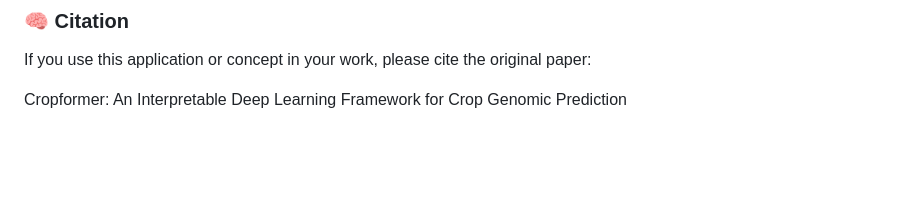
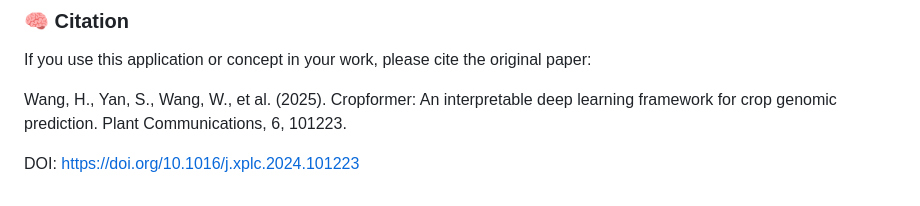
Before and after one commit to Greeshma-10/cropformer, a Markdown page: README.md, the part around the change. GitHub-like rendering; blank space fills up the shorter version.

Commit message:
Revise citation for Cropformer paper
Updated citation for the Cropformer paper with authors, year, and DOI.

```diff
--- a/README.md
+++ b/README.md
@@ -135,4 +135,7 @@ You can upload your genomic CSV file, choose the crop, and view the predicted re
 ### 🧠 Citation
 If you use this application or concept in your work, please cite the original paper:
 
-Cropformer: An Interpretable Deep Learning Framework for Crop Genomic Prediction
+Wang, H., Yan, S., Wang, W., et al. (2025). Cropformer: An interpretable deep learning framework for crop genomic prediction. Plant Communications, 6, 101223.
+
+
+DOI: https://doi.org/10.1016/j.xplc.2024.101223
```
